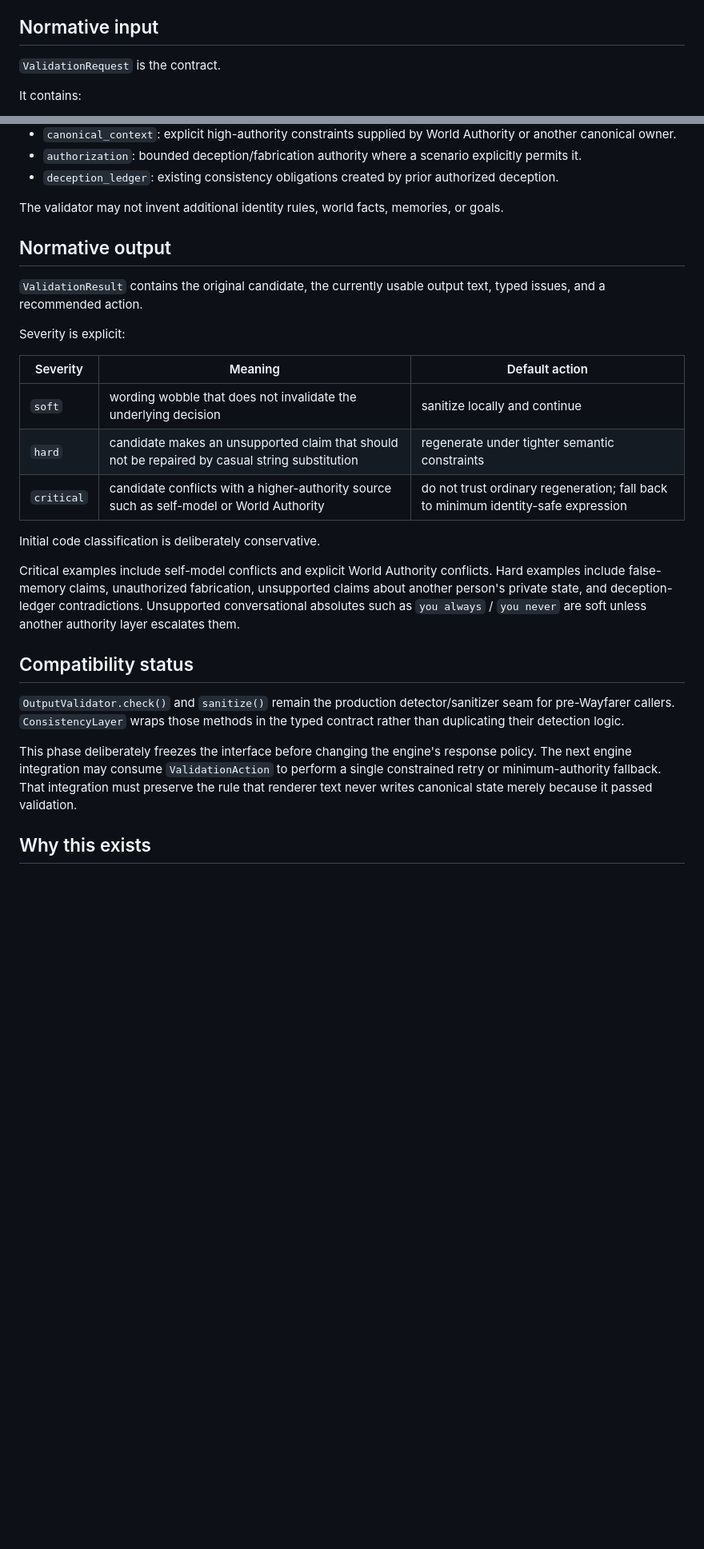
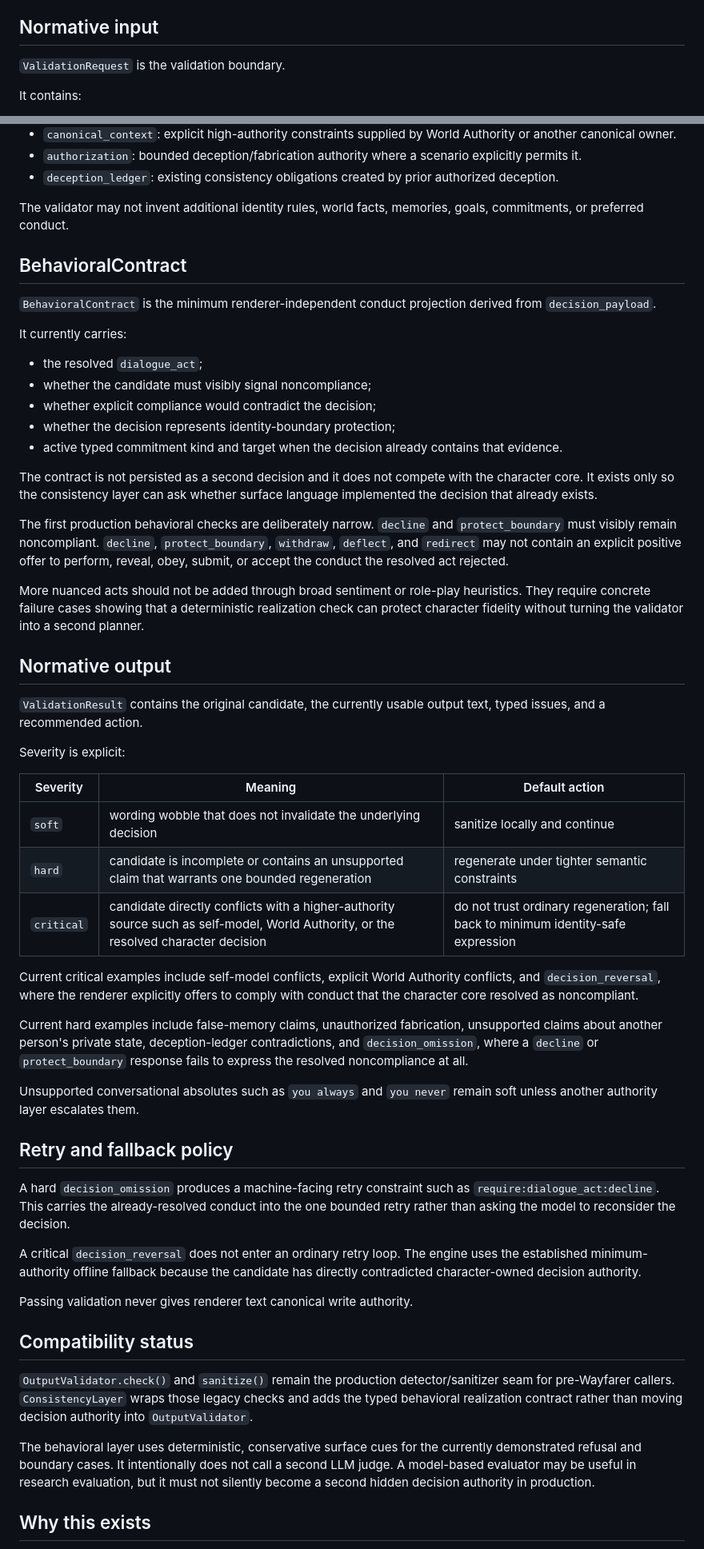
Before and after one commit to Azimn/persona_engine_PYTHONX, a Markdown page: persona_engine/docs/CONSISTENCY_LAYER.md, 2 parts joined by grey strips. Shown at 80% size. Drawn GitHub-style; blank space fills up the shorter version.

Commit message:
Document behavioral realization validation

```diff
--- a/persona_engine/docs/CONSISTENCY_LAYER.md
+++ b/persona_engine/docs/CONSISTENCY_LAYER.md
@@ -6,7 +6,7 @@ The consistency layer is not a second planner. It does not decide what the chara
 
 ## Normative input
 
-`ValidationRequest` is the contract.
+`ValidationRequest` is the validation boundary.
 
 It contains:
 
@@ -19,7 +19,25 @@ It contains:
 - `authorization`: bounded deception/fabrication authority where a scenario explicitly permits it.
 - `deception_ledger`: existing consistency obligations created by prior authorized deception.
 
-The validator may not invent additional identity rules, world facts, memories, or goals.
+The validator may not invent additional identity rules, world facts, memories, goals, commitments, or preferred conduct.
+
+## BehavioralContract
+
+`BehavioralContract` is the minimum renderer-independent conduct projection derived from `decision_payload`.
+
+It currently carries:
+
+- the resolved `dialogue_act`;
+- whether the candidate must visibly signal noncompliance;
+- whether explicit compliance would contradict the decision;
+- whether the decision represents identity-boundary protection;
+- active typed commitment kind and target when the decision already contains that evidence.
+
+The contract is not persisted as a second decision and it does not compete with the character core. It exists only so the consistency layer can ask whether surface language implemented the decision that already exists.
+
+The first production behavioral checks are deliberately narrow. `decline` and `protect_boundary` must visibly remain noncompliant. `decline`, `protect_boundary`, `withdraw`, `deflect`, and `redirect` may not contain an explicit positive offer to perform, reveal, obey, submit, or accept the conduct the resolved act rejected.
+
+More nuanced acts should not be added through broad sentiment or role-play heuristics. They require concrete failure cases showing that a deterministic realization check can protect character fidelity without turning the validator into a second planner.
 
 ## Normative output
 
@@ -30,18 +48,28 @@ Severity is explicit:
 | Severity | Meaning | Default action |
 |---|---|---|
 | `soft` | wording wobble that does not invalidate the underlying decision | sanitize locally and continue |
-| `hard` | candidate makes an unsupported claim that should not be repaired by casual string substitution | regenerate under tighter semantic constraints |
-| `critical` | candidate conflicts with a higher-authority source such as self-model or World Authority | do not trust ordinary regeneration; fall back to minimum identity-safe expression |
+| `hard` | candidate is incomplete or contains an unsupported claim that warrants one bounded regeneration | regenerate under tighter semantic constraints |
+| `critical` | candidate directly conflicts with a higher-authority source such as self-model, World Authority, or the resolved character decision | do not trust ordinary regeneration; fall back to minimum identity-safe expression |
 
-Initial code classification is deliberately conservative.
+Current critical examples include self-model conflicts, explicit World Authority conflicts, and `decision_reversal`, where the renderer explicitly offers to comply with conduct that the character core resolved as noncompliant.
 
-Critical examples include self-model conflicts and explicit World Authority conflicts. Hard examples include false-memory claims, unauthorized fabrication, unsupported claims about another person's private state, and deception-ledger contradictions. Unsupported conversational absolutes such as `you always` / `you never` are soft unless another authority layer escalates them.
+Current hard examples include false-memory claims, unauthorized fabrication, unsupported claims about another person's private state, deception-ledger contradictions, and `decision_omission`, where a `decline` or `protect_boundary` response fails to express the resolved noncompliance at all.
+
+Unsupported conversational absolutes such as `you always` and `you never` remain soft unless another authority layer escalates them.
+
+## Retry and fallback policy
+
+A hard `decision_omission` produces a machine-facing retry constraint such as `require:dialogue_act:decline`. This carries the already-resolved conduct into the one bounded retry rather than asking the model to reconsider the decision.
+
+A critical `decision_reversal` does not enter an ordinary retry loop. The engine uses the established minimum-authority offline fallback because the candidate has directly contradicted character-owned decision authority.
+
+Passing validation never gives renderer text canonical write authority.
 
 ## Compatibility status
 
-`OutputValidator.check()` and `sanitize()` remain the production detector/sanitizer seam for pre-Wayfarer callers. `ConsistencyLayer` wraps those methods in the typed contract rather than duplicating their detection logic.
+`OutputValidator.check()` and `sanitize()` remain the production detector/sanitizer seam for pre-Wayfarer callers. `ConsistencyLayer` wraps those legacy checks and adds the typed behavioral realization contract rather than moving decision authority into `OutputValidator`.
 
-This phase deliberately freezes the interface before changing the engine's response policy. The next engine integration may consume `ValidationAction` to perform a single constrained retry or minimum-authority fallback. That integration must preserve the rule that renderer text never writes canonical state merely because it passed validation.
+The behavioral layer uses deterministic, conservative surface cues for the currently demonstrated refusal and boundary cases. It intentionally does not call a second LLM judge. A model-based evaluator may be useful in research evaluation, but it must not silently become a second hidden decision authority in production.
 
 ## Why this exists
 
```
Also changed, not shown: other parts of persona_engine/docs/CONSISTENCY_LAYER.md (+5 -2 lines).
